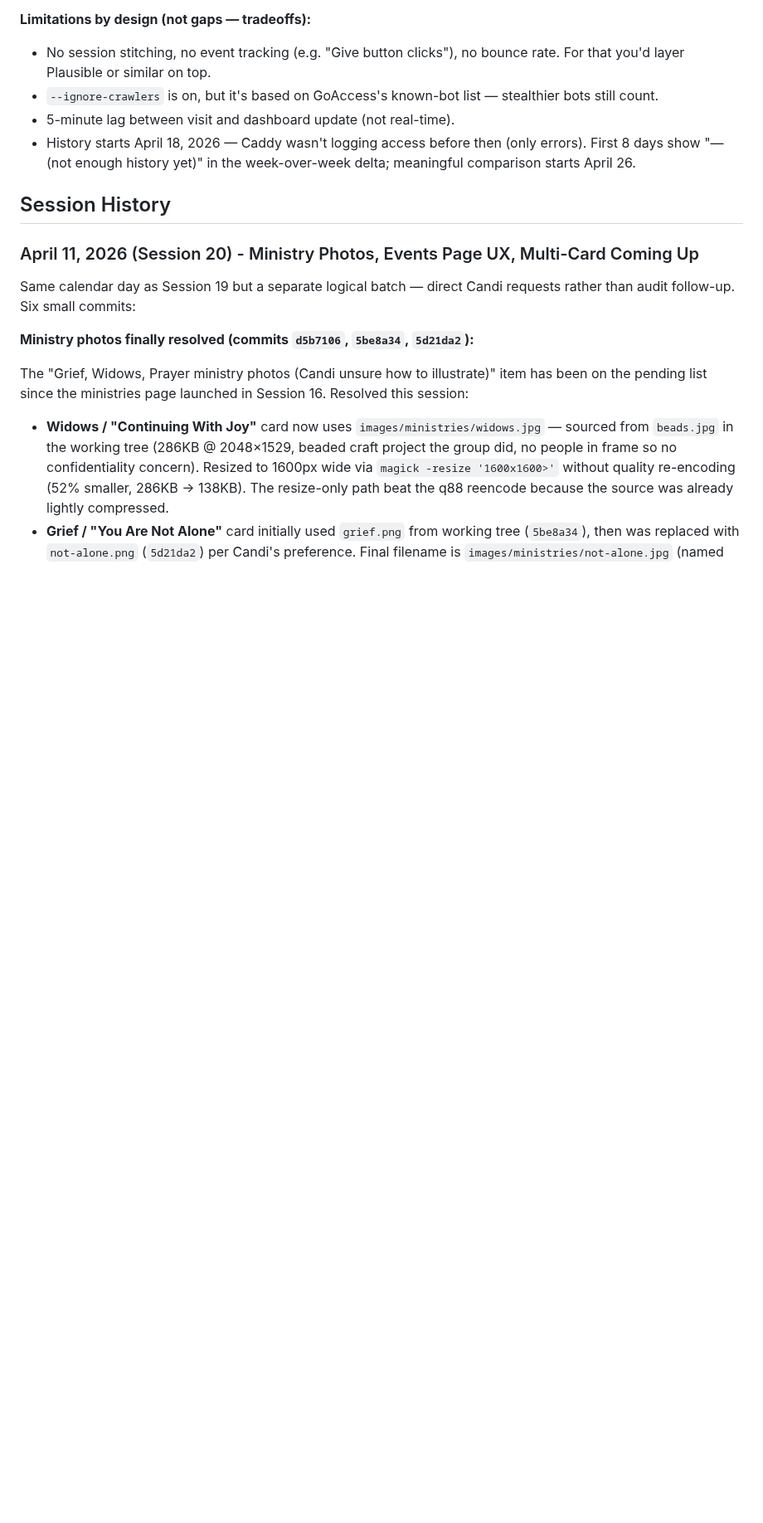
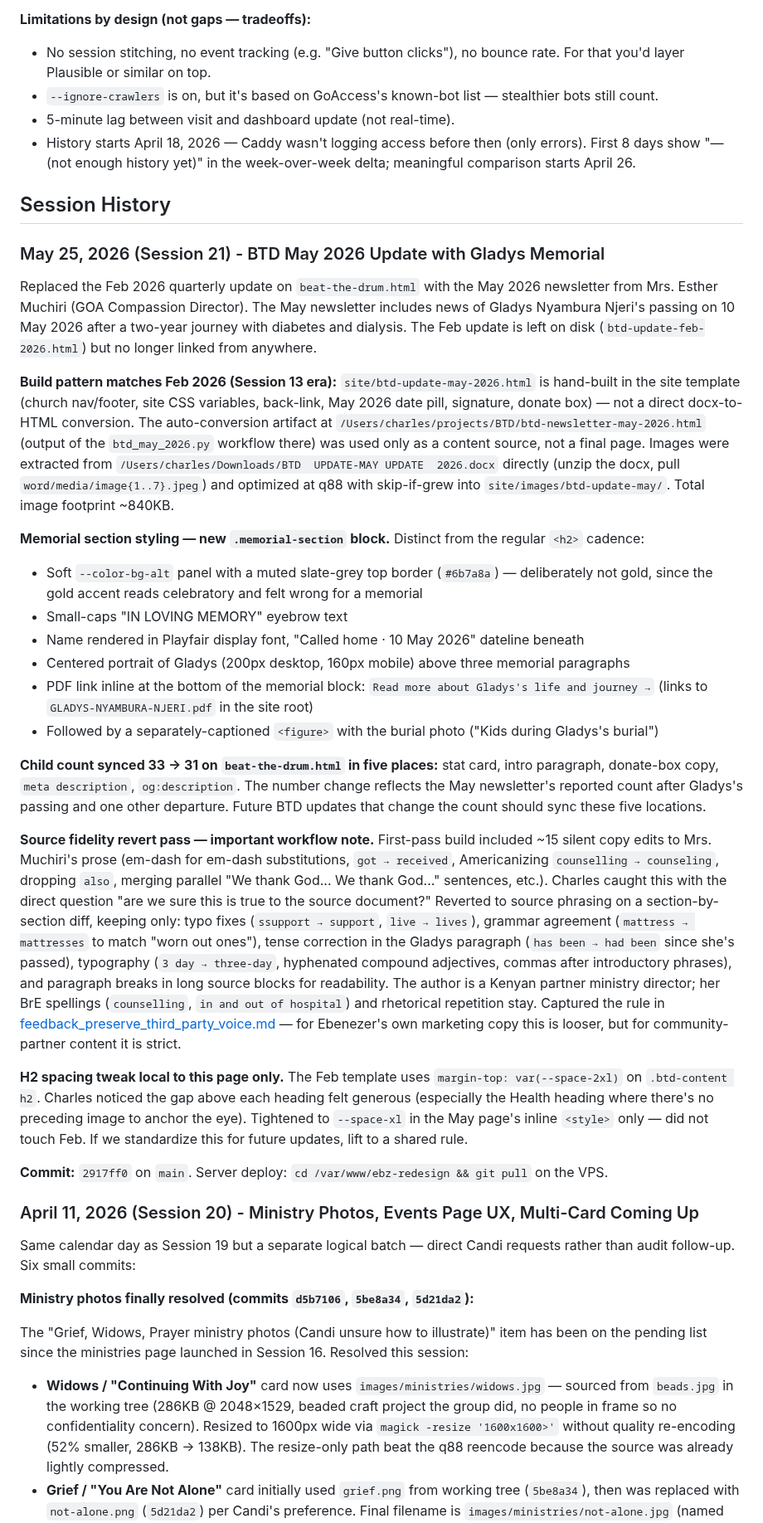
Before and after one commit to charles-hood/ebz-redesign, a Markdown page: CLAUDE.md, the part around one of its changes. Shown at 83% size. Rendered like a GitHub page; blank space fills up the shorter version.

Commit message:
Document Session 21: BTD May 2026 update with Gladys memorial
Adds file tree entries for the new May update page and PDF, updates BTD
child count 33->31 in the partnership info, and captures the Session 21
build notes: template reuse, image extraction from docx, memorial section
styling rationale, child-count sync points, and the source-fidelity
revert pass that prompted the new preserve-third-party-voice memory.

Co-Authored-By: Claude Opus 4.7 (1M context) <noreply@anthropic.com>

```diff
--- a/CLAUDE.md
+++ b/CLAUDE.md
@@ -514,6 +517,28 @@ Bot probes are filtered out by cross-referencing GoAccess's `not_found` panel
 - History starts April 18, 2026 — Caddy wasn't logging access before then (only errors). First 8 days show "— (not enough history yet)" in the week-over-week delta; meaningful comparison starts April 26.
 
 ## Session History
+
+### May 25, 2026 (Session 21) - BTD May 2026 Update with Gladys Memorial
+
+Replaced the Feb 2026 quarterly update on `beat-the-drum.html` with the May 2026 newsletter from Mrs. Esther Muchiri (GOA Compassion Director). The May newsletter includes news of Gladys Nyambura Njeri's passing on 10 May 2026 after a two-year journey with diabetes and dialysis. The Feb update is left on disk (`btd-update-feb-2026.html`) but no longer linked from anywhere.
+
+**Build pattern matches Feb 2026 (Session 13 era):** `site/btd-update-may-2026.html` is hand-built in the site template (church nav/footer, site CSS variables, back-link, May 2026 date pill, signature, donate box) — not a direct docx-to-HTML conversion. The auto-conversion artifact at `/Users/charles/projects/BTD/btd-newsletter-may-2026.html` (output of the `btd_may_2026.py` workflow there) was used only as a content source, not a final page. Images were extracted from `/Users/charles/Downloads/BTD  UPDATE-MAY UPDATE  2026.docx` directly (unzip the docx, pull `word/media/image{1..7}.jpeg`) and optimized at q88 with skip-if-grew into `site/images/btd-update-may/`. Total image footprint ~840KB.
+
+**Memorial section styling — new `.memorial-section` block.** Distinct from the regular `<h2>` cadence:
+- Soft `--color-bg-alt` panel with a muted slate-grey top border (`#6b7a8a`) — deliberately not gold, since the gold accent reads celebratory and felt wrong for a memorial
+- Small-caps "IN LOVING MEMORY" eyebrow text
+- Name rendered in Playfair display font, "Called home · 10 May 2026" dateline beneath
+- Centered portrait of Gladys (200px desktop, 160px mobile) above three memorial paragraphs
+- PDF link inline at the bottom of the memorial block: `Read more about Gladys's life and journey →` (links to `GLADYS-NYAMBURA-NJERI.pdf` in the site root)
+- Followed by a separately-captioned `<figure>` with the burial photo ("Kids during Gladys's burial")
+
+**Child count synced 33 → 31 on `beat-the-drum.html` in five places:** stat card, intro paragraph, donate-box copy, `meta description`, `og:description`. The number change reflects the May newsletter's reported count after Gladys's passing and one other departure. Future BTD updates that change the count should sync these five locations.
+
+**Source fidelity revert pass — important workflow note.** First-pass build included ~15 silent copy edits to Mrs. Muchiri's prose (em-dash for em-dash substitutions, `got → received`, Americanizing `counselling → counseling`, dropping `also`, merging parallel "We thank God... We thank God..." sentences, etc.). Charles caught this with the direct question "are we sure this is true to the source document?" Reverted to source phrasing on a section-by-section diff, keeping only: typo fixes (`ssupport → support`, `live → lives`), grammar agreement (`mattress → mattresses` to match "worn out ones"), tense correction in the Gladys paragraph (`has been → had been` since she's passed), typography (`3 day → three-day`, hyphenated compound adjectives, commas after introductory phrases), and paragraph breaks in long source blocks for readability. The author is a Kenyan partner ministry director; her BrE spellings (`counselling`, `in and out of hospital`) and rhetorical repetition stay. Captured the rule in [feedback_preserve_third_party_voice.md](memory/feedback_preserve_third_party_voice.md) — for Ebenezer's own marketing copy this is looser, but for community-partner content it is strict.
+
+**H2 spacing tweak local to this page only.** The Feb template uses `margin-top: var(--space-2xl)` on `.btd-content h2`. Charles noticed the gap above each heading felt generous (especially the Health heading where there's no preceding image to anchor the eye). Tightened to `--space-xl` in the May page's inline `<style>` only — did not touch Feb. If we standardize this for future updates, lift to a shared rule.
+
+**Commit:** `2917ff0` on `main`. Server deploy: `cd /var/www/ebz-redesign && git pull` on the VPS.
 
 ### April 11, 2026 (Session 20) - Ministry Photos, Events Page UX, Multi-Card Coming Up
 Same calendar day as Session 19 but a separate logical batch — direct Candi requests rather than audit follow-up. Six small commits:
```
Also changed, not shown: other parts of CLAUDE.md (+4 -1 lines).
